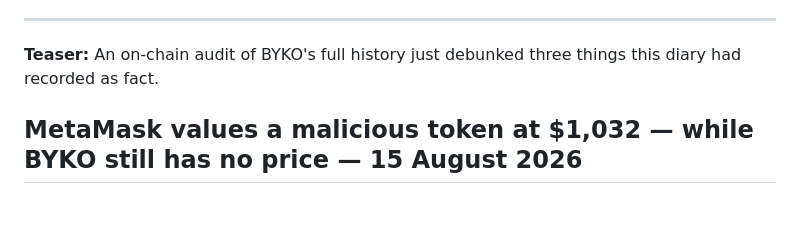
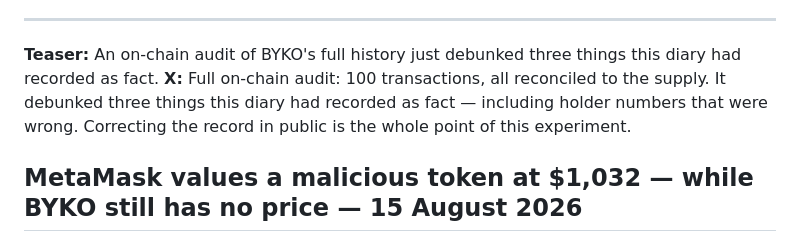
Before and after one commit to bykovas/byko, a Markdown page: website/content/diary.md, the part around the change. Rendered like a GitHub page; blank space fills up the shorter version.

Commit message:
diary: restore the audit entry's **X:** line
Step 3 of the Facebook-only re-share: the X text returns to the source. This
is an edit to an entry whose header already existed, so the workflow does not
re-post it — the original X post stays the only one.

Co-Authored-By: Claude Fable 5 <noreply@anthropic.com>
Claude-Session: https://claude.ai/code/session_01LWmZpA6WroiZgjEsdnGoSM

```diff
--- a/website/content/diary.md
+++ b/website/content/diary.md
@@ -44,6 +44,7 @@ Getting the record wrong and then correcting it in public, with the receipts, is
 
 ---
 **Teaser:** An on-chain audit of BYKO's full history just debunked three things this diary had recorded as fact.
+**X:** Full on-chain audit: 100 transactions, all reconciled to the supply. It debunked three things this diary had recorded as fact — including holder numbers that were wrong. Correcting the record in public is the whole point of this experiment.
 
 ## MetaMask values a malicious token at $1,032 — while BYKO still has no price — 15 August 2026
 
```
